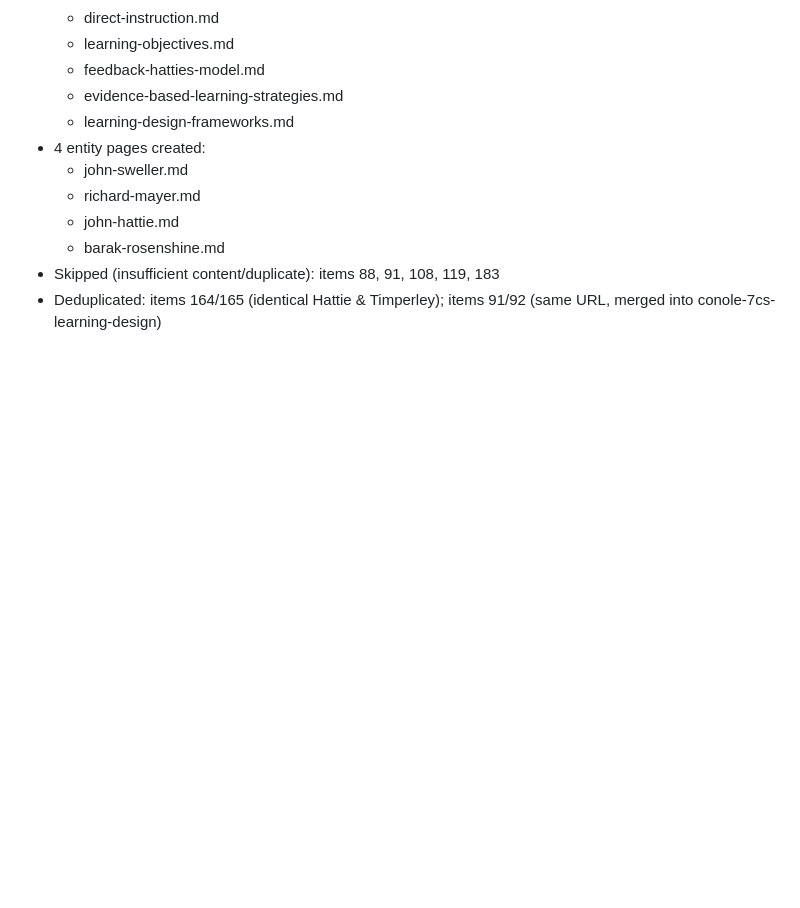
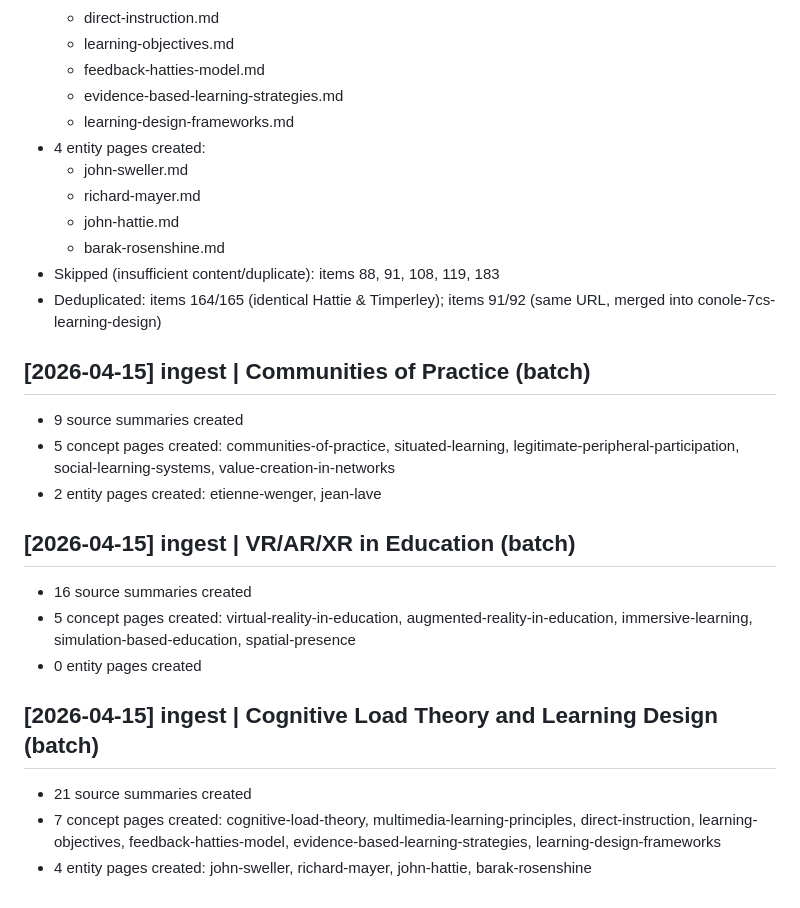
Before and after one commit to Hartmann2770/Simon, a Markdown page: wiki/pages/log.md, the part around the change. Rendered like a GitHub page; blank space fills up the shorter version.

Commit message:
update: rebuild index.md and log.md after batches 3-5
Co-Authored-By: Claude Sonnet 4.6 <noreply@anthropic.com>

```diff
--- a/wiki/pages/log.md
+++ b/wiki/pages/log.md
@@ -100,3 +100,18 @@ Chronological record of all wiki operations.
   - barak-rosenshine.md
 - Skipped (insufficient content/duplicate): items 88, 91, 108, 119, 183
 - Deduplicated: items 164/165 (identical Hattie & Timperley); items 91/92 (same URL, merged into conole-7cs-learning-design)
+
+## [2026-04-15] ingest | Communities of Practice (batch)
+- 9 source summaries created
+- 5 concept pages created: communities-of-practice, situated-learning, legitimate-peripheral-participation, social-learning-systems, value-creation-in-networks
+- 2 entity pages created: etienne-wenger, jean-lave
+
+## [2026-04-15] ingest | VR/AR/XR in Education (batch)
+- 16 source summaries created
+- 5 concept pages created: virtual-reality-in-education, augmented-reality-in-education, immersive-learning, simulation-based-education, spatial-presence
+- 0 entity pages created
+
+## [2026-04-15] ingest | Cognitive Load Theory and Learning Design (batch)
+- 21 source summaries created
+- 7 concept pages created: cognitive-load-theory, multimedia-learning-principles, direct-instruction, learning-objectives, feedback-hatties-model, evidence-based-learning-strategies, learning-design-frameworks
+- 4 entity pages created: john-sweller, richard-mayer, john-hattie, barak-rosenshine
```
Also changed, not shown: wiki/pages/index.md (+67 -67 lines).
